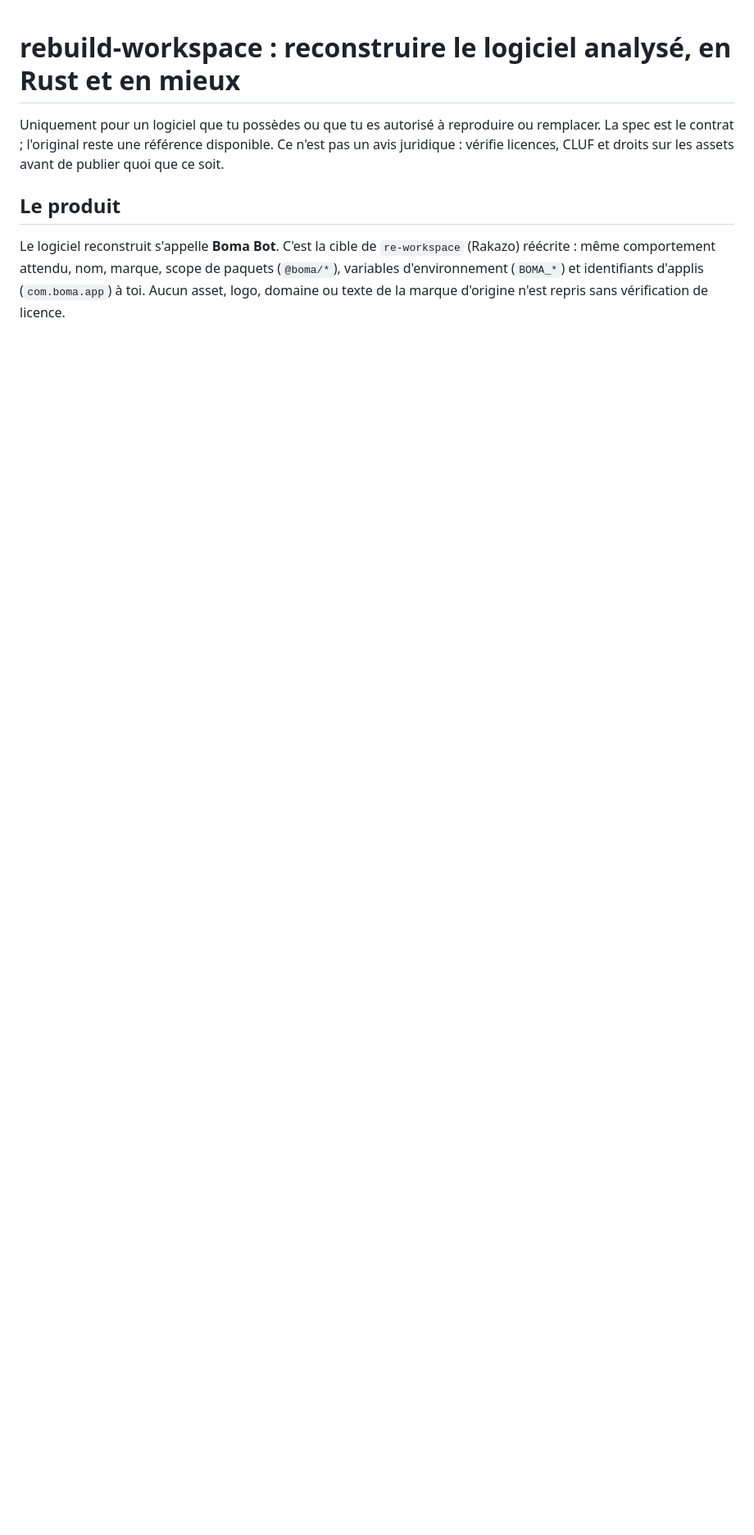
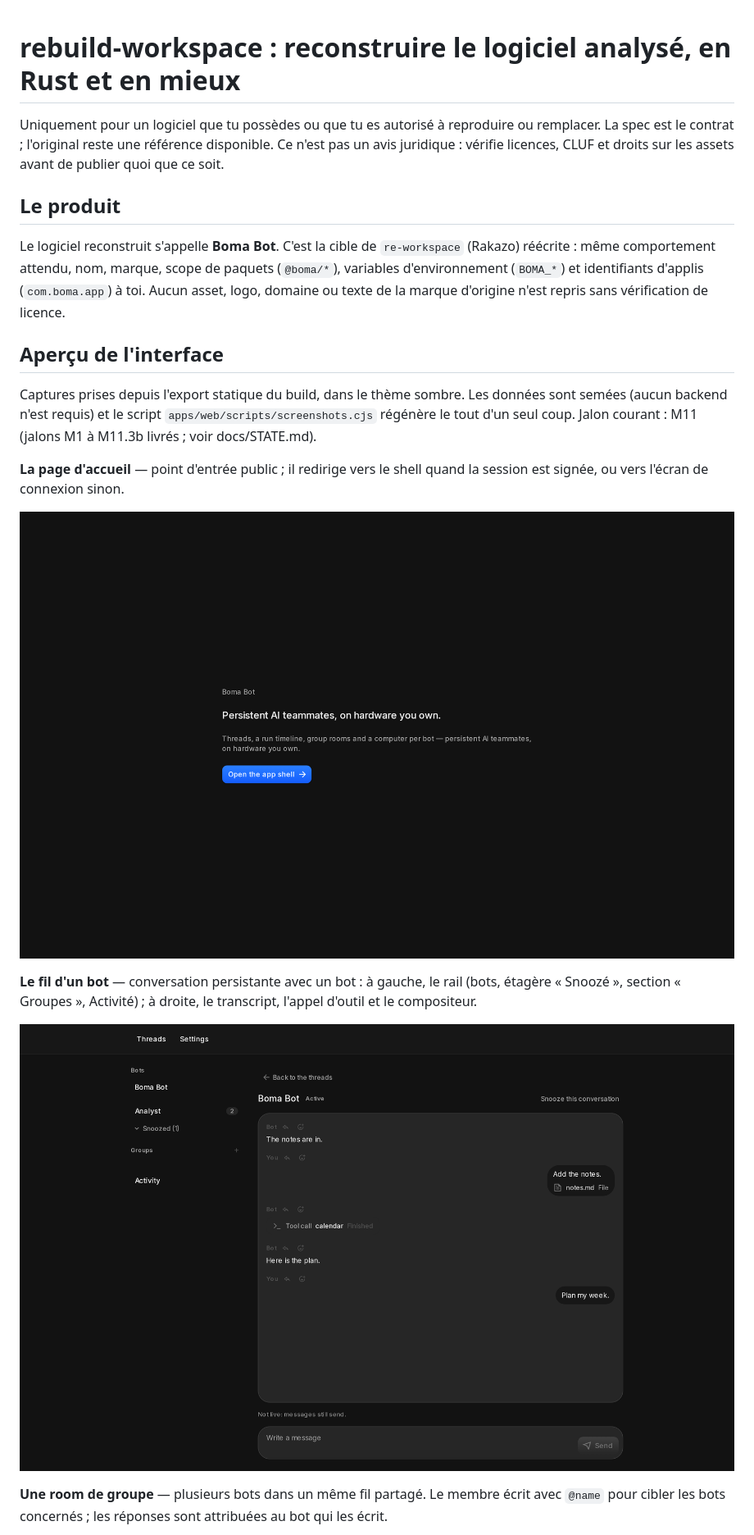
Before and after one commit to Ggboykxz/boma-bot, a Markdown page: README.md, the part around one of its changes. Shown at 82% size. Rendered like a GitHub page; pictures changed too: docs/screenshots/apercu-fil.png (added), docs/screenshots/apercu-landing.png (added); blank space fills up the shorter version.

```diff
--- a/README.md
+++ b/README.md
@@ -3,3 +3,18 @@ Uniquement pour un logiciel que tu possèdes ou que tu es autorisé à reproduir
 
 ## Le produit
 Le logiciel reconstruit s'appelle **Boma Bot**. C'est la cible de `re-workspace` (Rakazo) réécrite : même comportement attendu, nom, marque, scope de paquets (`@boma/*`), variables d'environnement (`BOMA_*`) et identifiants d'applis (`com.boma.app`) à toi. Aucun asset, logo, domaine ou texte de la marque d'origine n'est repris sans vérification de licence.
+
+## Aperçu de l'interface
+
+Captures prises depuis l'export statique du build, dans le thème sombre. Les données sont semées (aucun backend n'est requis) et le script `apps/web/scripts/screenshots.cjs` régénère le tout d'un seul coup. Jalon courant : M11 (jalons M1 à M11.3b livrés ; voir docs/STATE.md).
+
+**La page d'accueil** — point d'entrée public ; il redirige vers le shell quand la session est signée, ou vers l'écran de connexion sinon.
+
+![La page d'accueil de Boma Bot](./docs/screenshots/apercu-landing.png)
+
+**Le fil d'un bot** — conversation persistante avec un bot : à gauche, le rail (bots, étagère « Snoozé », section « Groupes », Activité) ; à droite, le transcript, l'appel d'outil et le compositeur.
+
+![Le fil d'un bot](./docs/screenshots/apercu-fil.png)
+
+**Une room de groupe** — plusieurs bots dans un même fil partagé. Le membre écrit avec `@name` pour cibler les bots concernés ; les réponses sont attribuées au bot qui les écrit.
+
```
Also changed, not shown: other parts of README.md (+5 -0 lines), docs/screenshots/apercu-activite.png (added), docs/screenshots/apercu-groupe.png (added), 3 other files.
